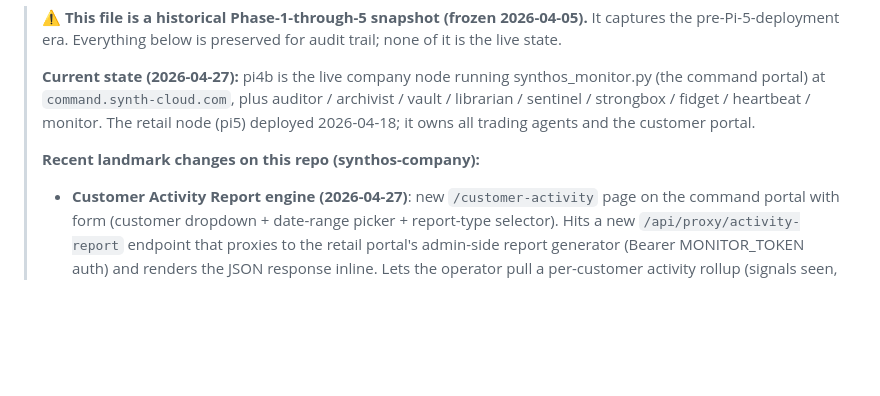
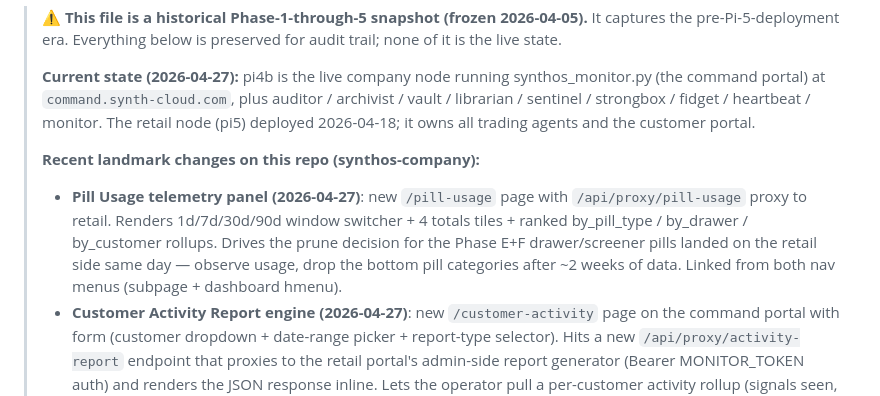
Before and after one commit to personalprometheus-blip/synthos-company, a Markdown page: STATUS.md, the part around the change. Rendered like a GitHub page; blank space fills up the shorter version.

Commit message:
docs(status): record /pill-usage panel landing (2026-04-27)
Co-Authored-By: Claude Opus 4.7 (1M context) <noreply@anthropic.com>

```diff
--- a/STATUS.md
+++ b/STATUS.md
@@ -12,6 +12,14 @@
 > agents and the customer portal.
 >
 > **Recent landmark changes on this repo (synthos-company):**
+> - **Pill Usage telemetry panel (2026-04-27)**: new `/pill-usage`
+>   page with `/api/proxy/pill-usage` proxy to retail. Renders
+>   1d/7d/30d/90d window switcher + 4 totals tiles + ranked
+>   by_pill_type / by_drawer / by_customer rollups. Drives the
+>   prune decision for the Phase E+F drawer/screener pills landed
+>   on the retail side same day — observe usage, drop the bottom
+>   pill categories after ~2 weeks of data. Linked from both nav
+>   menus (subpage + dashboard hmenu).
 > - **Customer Activity Report engine (2026-04-27)**: new `/customer-activity`
 >   page on the command portal with form (customer dropdown + date-range
 >   picker + report-type selector). Hits a new `/api/proxy/activity-report`
```
